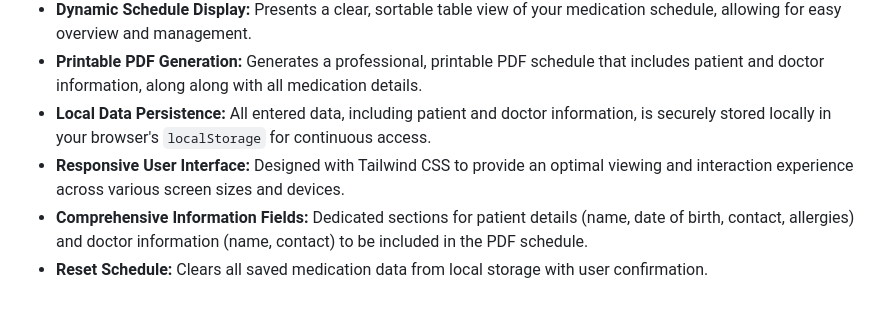
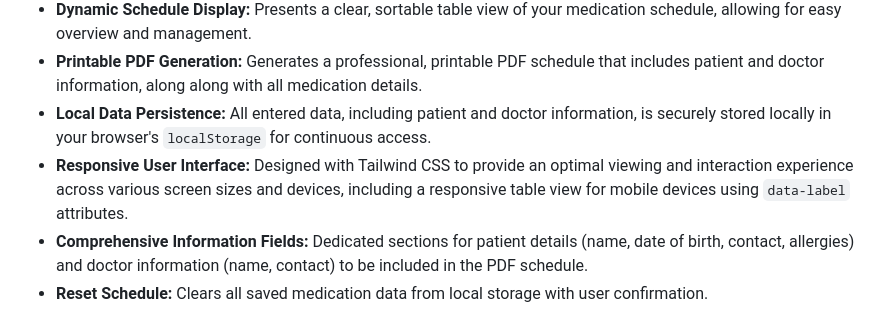
Before and after one commit to smile-plzz/medicine-tracker, a Markdown page: README.md, the part around the change. GitHub-like rendering.

Commit message:
Docs: Update README with responsive table feature

```diff
--- a/README.md
+++ b/README.md
@@ -9,7 +9,7 @@ This is a minimal, user-friendly web application to help users track their daily
 - **Dynamic Schedule Display:** Presents a clear, sortable table view of your medication schedule, allowing for easy overview and management.
 - **Printable PDF Generation:** Generates a professional, printable PDF schedule that includes patient and doctor information, along along with all medication details.
 - **Local Data Persistence:** All entered data, including patient and doctor information, is securely stored locally in your browser's `localStorage` for continuous access.
-- **Responsive User Interface:** Designed with Tailwind CSS to provide an optimal viewing and interaction experience across various screen sizes and devices.
+- **Responsive User Interface:** Designed with Tailwind CSS to provide an optimal viewing and interaction experience across various screen sizes and devices, including a responsive table view for mobile devices using `data-label` attributes.
 - **Comprehensive Information Fields:** Dedicated sections for patient details (name, date of birth, contact, allergies) and doctor information (name, contact) to be included in the PDF schedule.
 - **Reset Schedule:** Clears all saved medication data from local storage with user confirmation.
 
```
